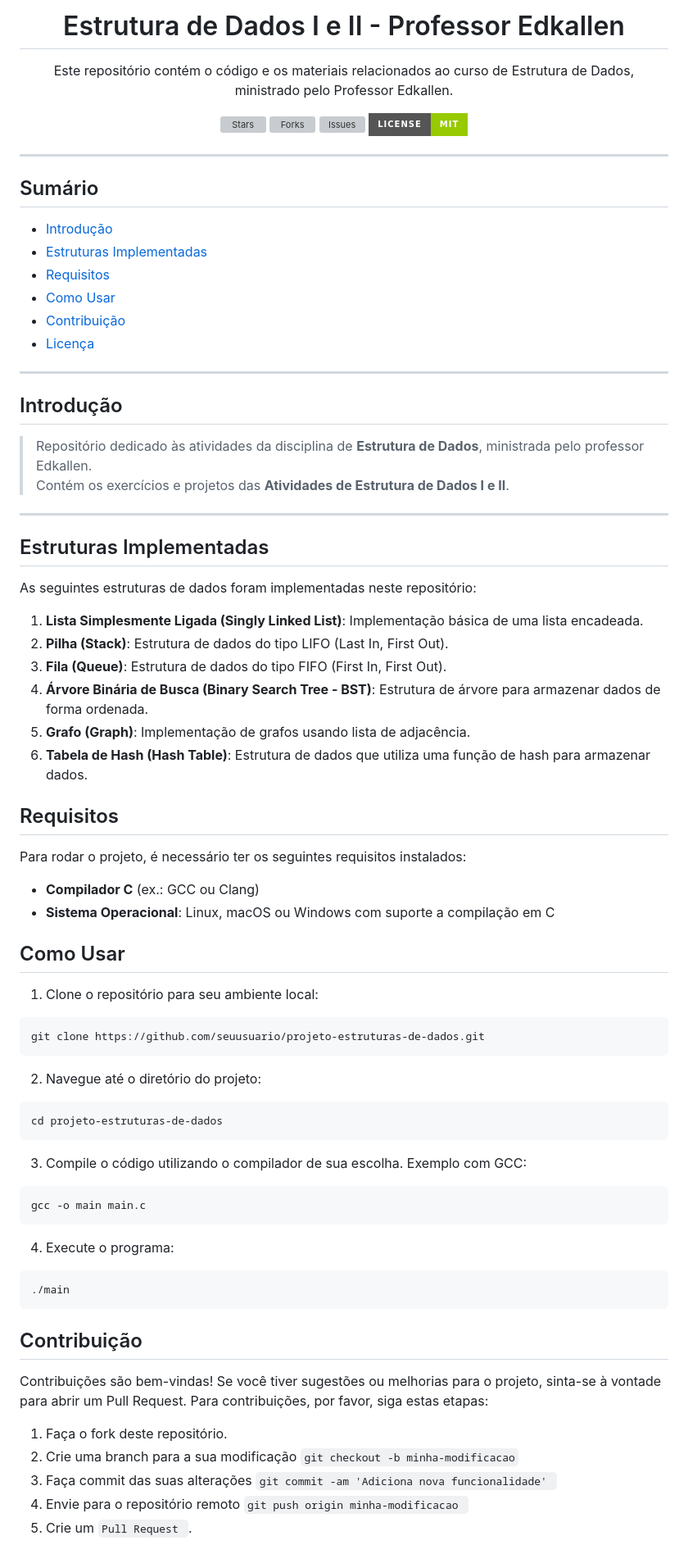
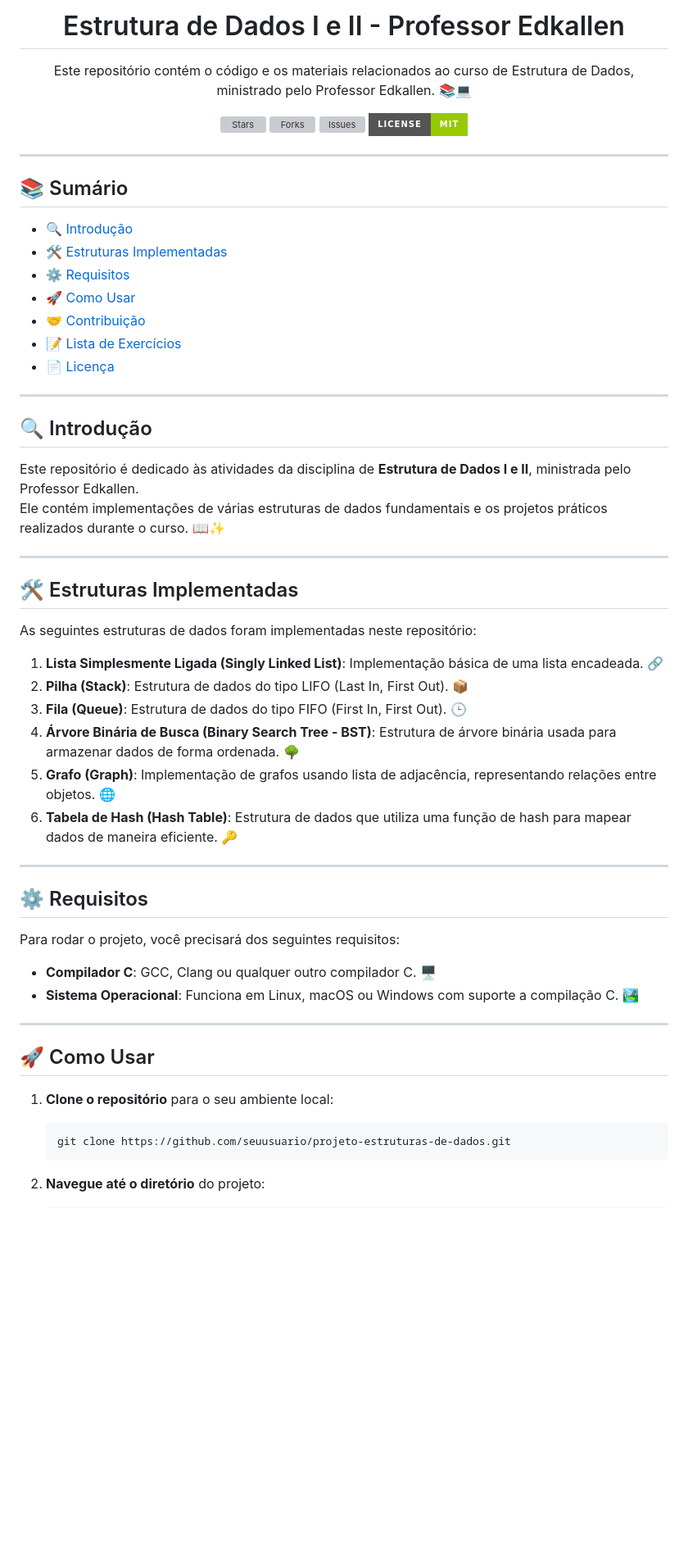
Before and after one commit to carlos0ff/computational_thinking, a Markdown page: README.md, the part around one of its changes. Shown at 82% size. GitHub-like rendering; badges without logos; blank space fills up the shorter version; grey boxes are pictures that could not be loaded.

````diff
--- a/README.md
+++ b/README.md
@@ -1,5 +1,5 @@
-<h1 align="center">Estrutura de Dados I e II - Professor Edkallen </h1>
-<p align="center">Este repositório contém o código e os materiais relacionados ao curso de Estrutura de Dados, ministrado pelo Professor Edkallen. </p>
+<h1 align="center">Estrutura de Dados I e II - Professor Edkallen</h1>
+<p align="center">Este repositório contém o código e os materiais relacionados ao curso de Estrutura de Dados, ministrado pelo Professor Edkallen. 📚💻</p>
 
 <p align="center">
   <a href="https://github.com/carlos0ff/computational_thinking/stargazers">
@@ -18,68 +18,53 @@
 
 ---
 
-## Sumário
+## 📚 Sumário
 
-- [Introdução](#introdução)
-- [Estruturas Implementadas](#estruturas-implementadas)
-- [Requisitos](#requisitos)
-- [Como Usar](#como-usar)
-- [Contribuição](#contribuição)
-- [Licença](#licença)
+- [🔍 Introdução](#introdução)
+- [🛠️ Estruturas Implementadas](#estruturas-implementadas)
+- [⚙️ Requisitos](#requisitos)
+- [🚀 Como Usar](#como-usar)
+- [🤝 Contribuição](#contribuição)
+- [📝 Lista de Exercícios](#lista-de-exercícios)
+- [📄 Licença](#licença)
 
 ---
 
-## Introdução
->Repositório dedicado às atividades da disciplina de **Estrutura de Dados**, ministrada pelo professor Edkallen. <br />
->Contém os exercícios e projetos das **Atividades de  Estrutura de Dados I e II**.
+## 🔍 Introdução
+Este repositório é dedicado às atividades da disciplina de **Estrutura de Dados I e II**, ministrada pelo Professor Edkallen. <br/>
+Ele contém implementações de várias estruturas de dados fundamentais e os projetos práticos realizados durante o curso. 📖✨
 
 ---
 
-## Estruturas Implementadas
+## 🛠️ Estruturas Implementadas
 
 As seguintes estruturas de dados foram implementadas neste repositório:
 
-1. **Lista Simplesmente Ligada (Singly Linked List)**: Implementação básica de uma lista encadeada.
-2. **Pilha (Stack)**: Estrutura de dados do tipo LIFO (Last In, First Out).
-3. **Fila (Queue)**: Estrutura de dados do tipo FIFO (First In, First Out).
-4. **Árvore Binária de Busca (Binary Search Tree - BST)**: Estrutura de árvore para armazenar dados de forma ordenada.
-5. **Grafo (Graph)**: Implementação de grafos usando lista de adjacência.
-6. **Tabela de Hash (Hash Table)**: Estrutura de dados que utiliza uma função de hash para armazenar dados.
+1. **Lista Simplesmente Ligada (Singly Linked List)**: Implementação básica de uma lista encadeada. 🔗
+2. **Pilha (Stack)**: Estrutura de dados do tipo LIFO (Last In, First Out). 📦
+3. **Fila (Queue)**: Estrutura de dados do tipo FIFO (First In, First Out). 🕒
+4. **Árvore Binária de Busca (Binary Search Tree - BST)**: Estrutura de árvore binária usada para armazenar dados de forma ordenada. 🌳
+5. **Grafo (Graph)**: Implementação de grafos usando lista de adjacência, representando relações entre objetos. 🌐
+6. **Tabela de Hash (Hash Table)**: Estrutura de dados que utiliza uma função de hash para mapear dados de maneira eficiente. 🔑
 
-## Requisitos
+---
 
-Para rodar o projeto, é necessário ter os seguintes requisitos instalados:
+## ⚙️ Requisitos
 
-- **Compilador C** (ex.: GCC ou Clang)
-- **Sistema Operacional**: Linux, macOS ou Windows com suporte a compilação em C
+Para rodar o projeto, você precisará dos seguintes requisitos:
 
-## Como Usar
+- **Compilador C**: GCC, Clang ou qualquer outro compilador C. 🖥️
+- **Sistema Operacional**: Funciona em Linux, macOS ou Windows com suporte a compilação C. 🏞️
 
-1. Clone o repositório para seu ambiente local:
+---
 
-```bash
-git clone https://github.com/seuusuario/projeto-estruturas-de-dados.git
-```
+## 🚀 Como Usar
 
-2. Navegue até o diretório do projeto:
-```bash
-cd projeto-estruturas-de-dados
-```
-3. Compile o código utilizando o compilador de sua escolha. Exemplo com GCC:
-```bash
-gcc -o main main.c
-```
-4. Execute o programa:
-```bash
-./main
-```
+1. **Clone o repositório** para o seu ambiente local:
 
-## Contribuição
-Contribuições são bem-vindas! Se você tiver sugestões ou melhorias para o projeto, sinta-se à vontade para abrir um Pull Request. Para contribuições, por favor, siga estas etapas:
+    ```bash
+    git clone https://github.com/seuusuario/projeto-estruturas-de-dados.git
+    ```
 
-1. Faça o fork deste repositório.
-2. Crie uma branch para a sua modificação ```git checkout -b minha-modificacao```
-3. Faça commit das suas alterações  ```git commit -am 'Adiciona nova funcionalidade' ```
-4. Envie para o repositório remoto  ```git push origin minha-modificacao ```
-5. Crie um  ```Pull Request ```.
+2. **Navegue até o diretório** do projeto:
 
````
Also changed, not shown: other parts of README.md (+67 -2 lines).
